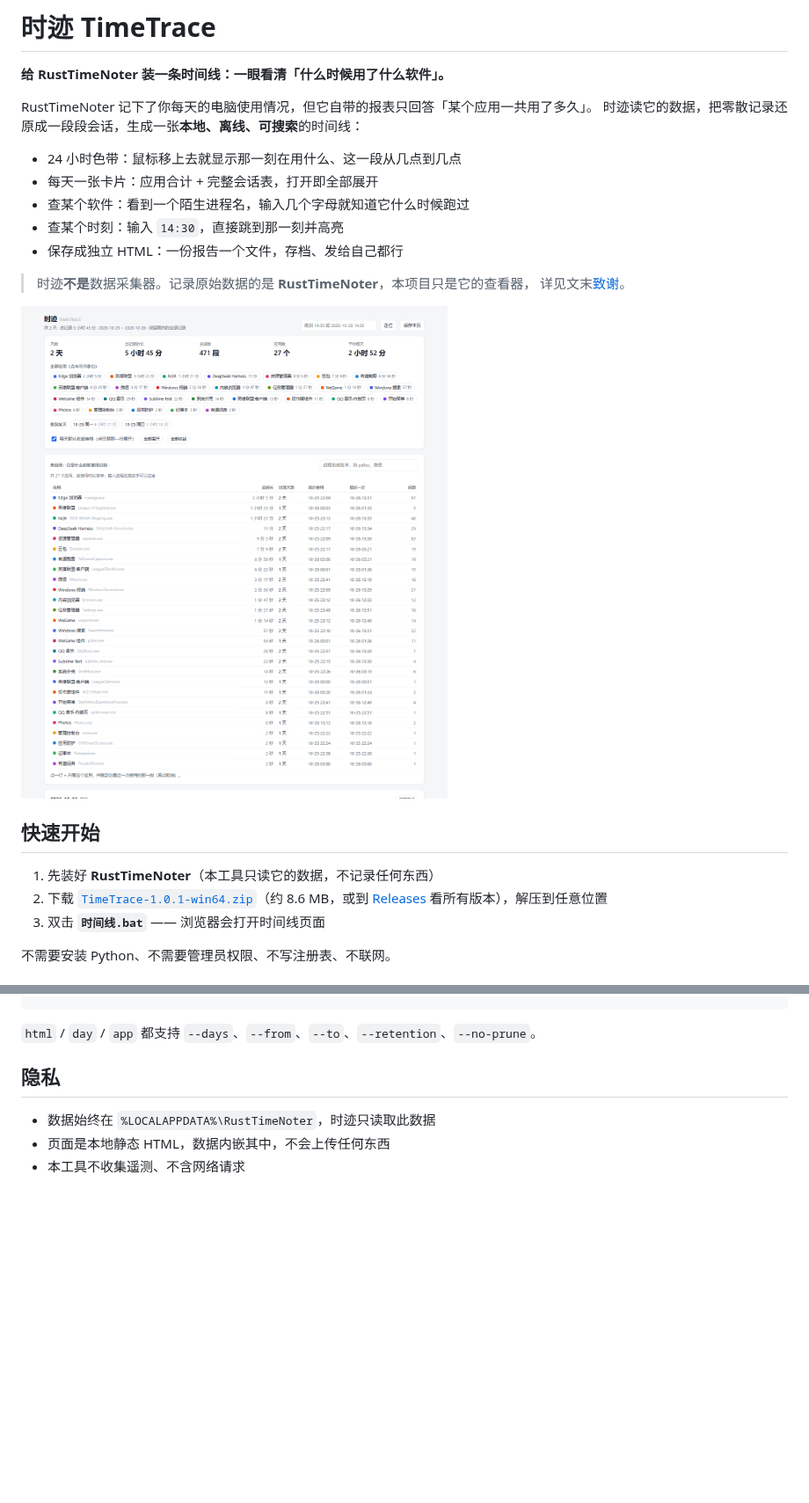
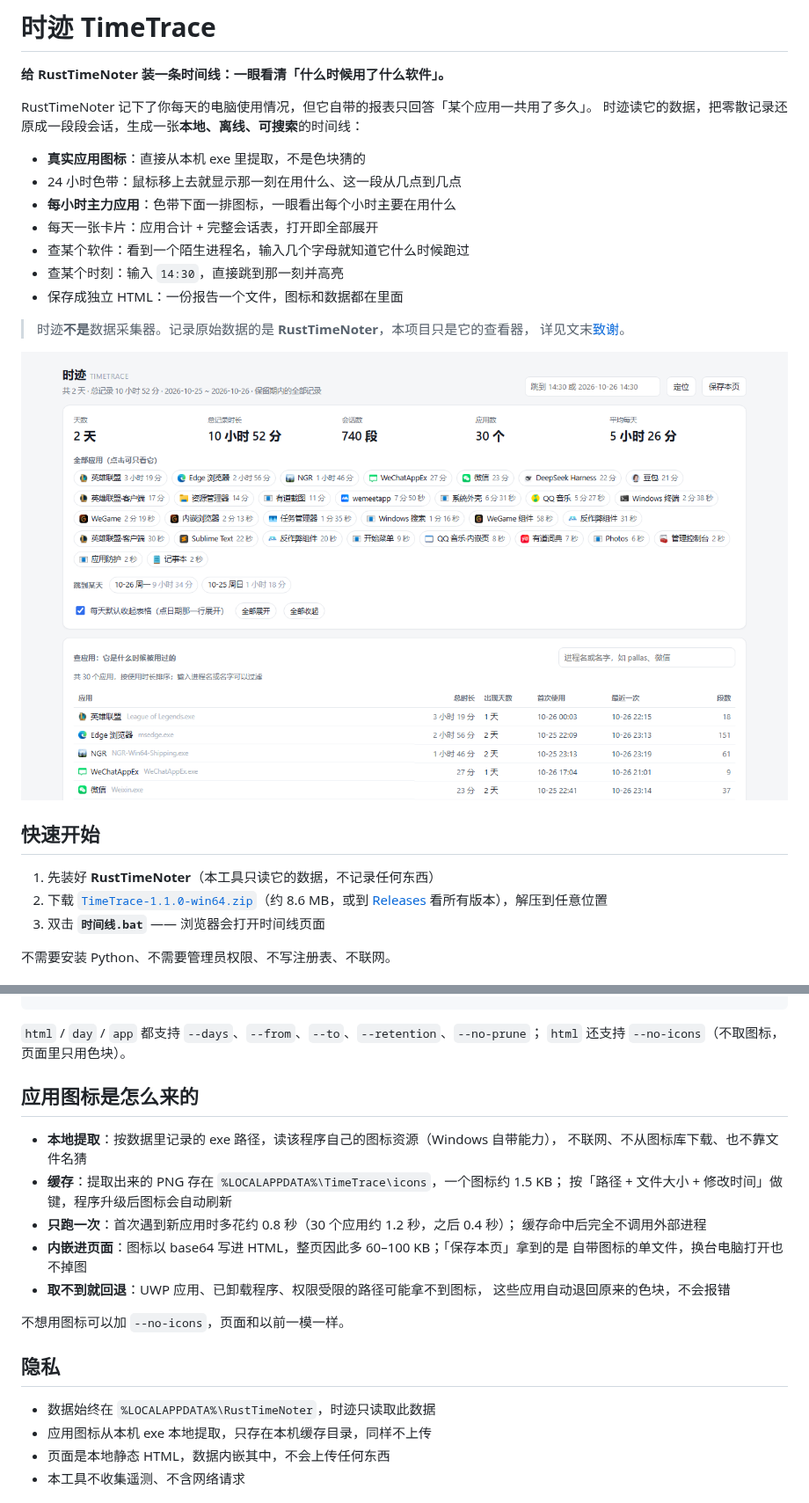
Before and after one commit to Weisifengbuxi/timetrace, a Markdown page: README.md, 2 parts joined by grey strips. Shown at 88% size. GitHub-like rendering; pictures changed too: screenshot.png; blank space fills up the shorter version.

````diff
--- a/README.md
+++ b/README.md
@@ -5,11 +5,13 @@
 RustTimeNoter 记下了你每天的电脑使用情况，但它自带的报表只回答「某个应用一共用了多久」。
 时迹读它的数据，把零散记录还原成一段段会话，生成一张**本地、离线、可搜索**的时间线：
 
+- **真实应用图标**：直接从本机 exe 里提取，不是色块猜的
 - 24 小时色带：鼠标移上去就显示那一刻在用什么、这一段从几点到几点
+- **每小时主力应用**：色带下面一排图标，一眼看出每个小时主要在用什么
 - 每天一张卡片：应用合计 + 完整会话表，打开即全部展开
 - 查某个软件：看到一个陌生进程名，输入几个字母就知道它什么时候跑过
 - 查某个时刻：输入 `14:30`，直接跳到那一刻并高亮
-- 保存成独立 HTML：一份报告一个文件，存档、发给自己都行
+- 保存成独立 HTML：一份报告一个文件，图标和数据都在里面
 
 > 时迹**不是**数据采集器。记录原始数据的是 **RustTimeNoter**，本项目只是它的查看器，
 > 详见文末[致谢](#致谢)。
@@ -19,7 +21,7 @@ RustTimeNoter 记下了你每天的电脑使用情况，但它自带的报表只
 ## 快速开始
 
 1. 先装好 **RustTimeNoter**（本工具只读它的数据，不记录任何东西）
-2. 下载 [`TimeTrace-1.0.1-win64.zip`](../../releases/download/v1.0.1/TimeTrace-1.0.1-win64.zip)（约 8.6 MB，或到 [Releases](../../releases) 看所有版本），解压到任意位置
+2. 下载 [`TimeTrace-1.1.0-win64.zip`](../../releases/download/v1.1.0/TimeTrace-1.1.0-win64.zip)（约 8.6 MB，或到 [Releases](../../releases) 看所有版本），解压到任意位置
 3. 双击 **`时间线.bat`** —— 浏览器会打开时间线页面
 
 不需要安装 Python、不需要管理员权限、不写注册表、不联网。
@@ -73,11 +79,28 @@ TimeTrace.exe prune --dry-run          预演清理
 TimeTrace.exe --version
 ```
 
-`html` / `day` / `app` 都支持 `--days`、`--from`、`--to`、`--retention`、`--no-prune`。
+`html` / `day` / `app` 都支持 `--days`、`--from`、`--to`、`--retention`、`--no-prune`；
+`html` 还支持 `--no-icons`（不取图标，页面里只用色块）。
+
+## 应用图标是怎么来的
+
+- **本地提取**：按数据里记录的 exe 路径，读该程序自己的图标资源（Windows 自带能力），
+  不联网、不从图标库下载、也不靠文件名猜
+- **缓存**：提取出来的 PNG 存在 `%LOCALAPPDATA%\TimeTrace\icons`，一个图标约 1.5 KB；
+  按「路径 + 文件大小 + 修改时间」做键，程序升级后图标会自动刷新
+- **只跑一次**：首次遇到新应用时多花约 0.8 秒（30 个应用约 1.2 秒，之后 0.4 秒）；
+  缓存命中后完全不调用外部进程
+- **内嵌进页面**：图标以 base64 写进 HTML，整页因此多 60–100 KB；「保存本页」拿到的是
+  自带图标的单文件，换台电脑打开也不掉图
+- **取不到就回退**：UWP 应用、已卸载程序、权限受限的路径可能拿不到图标，
+  这些应用自动退回原来的色块，不会报错
+
+不想用图标可以加 `--no-icons`，页面和以前一模一样。
 
 ## 隐私
 
 - 数据始终在 `%LOCALAPPDATA%\RustTimeNoter`，时迹只读取此数据
+- 应用图标从本机 exe 本地提取，只存在本机缓存目录，同样不上传
 - 页面是本地静态 HTML，数据内嵌其中，不会上传任何东西
 - 本工具不收集遥测、不含网络请求
 
````
Also changed, not shown: other parts of README.md (+10 -2 lines), screenshot-day.png (added), 2 other files.
